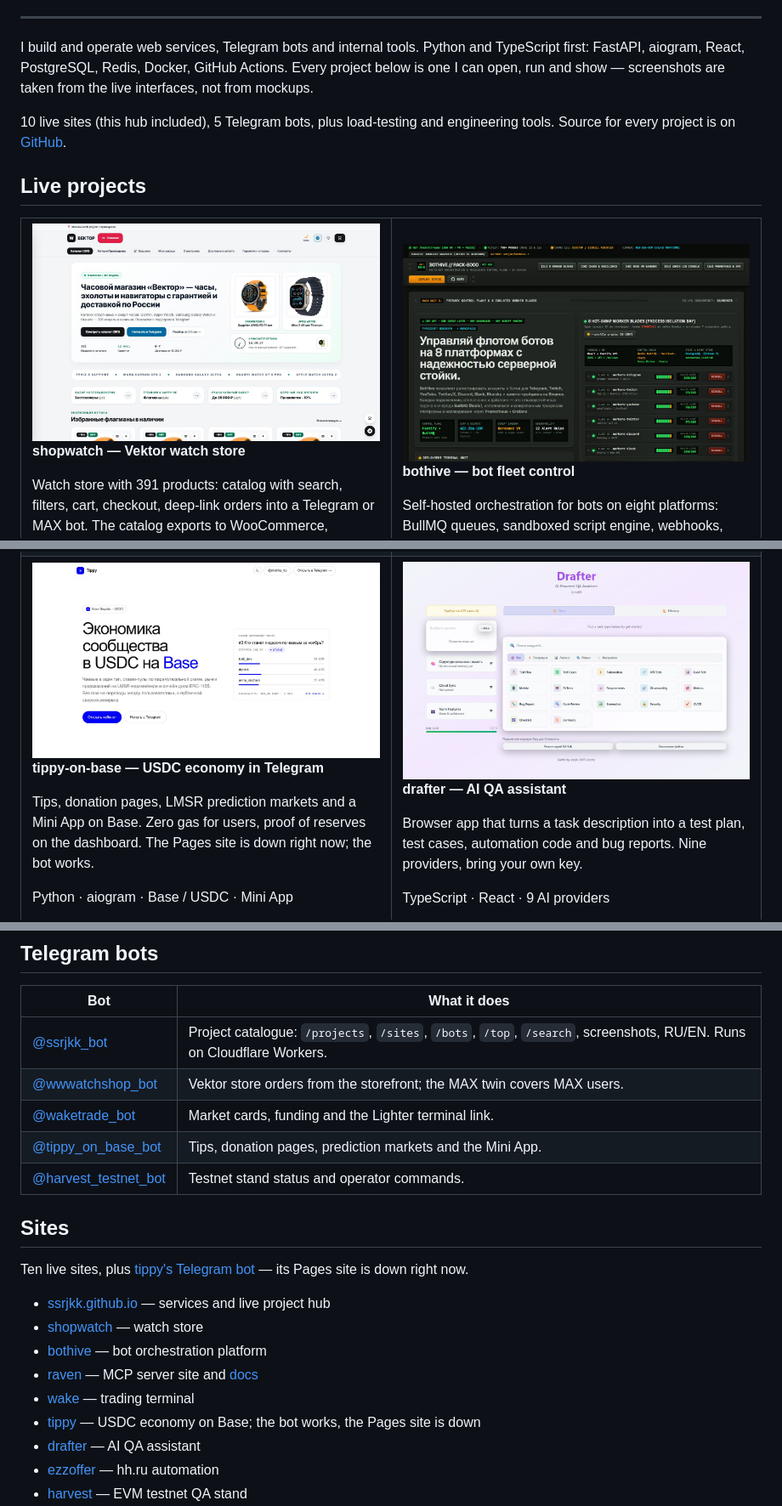
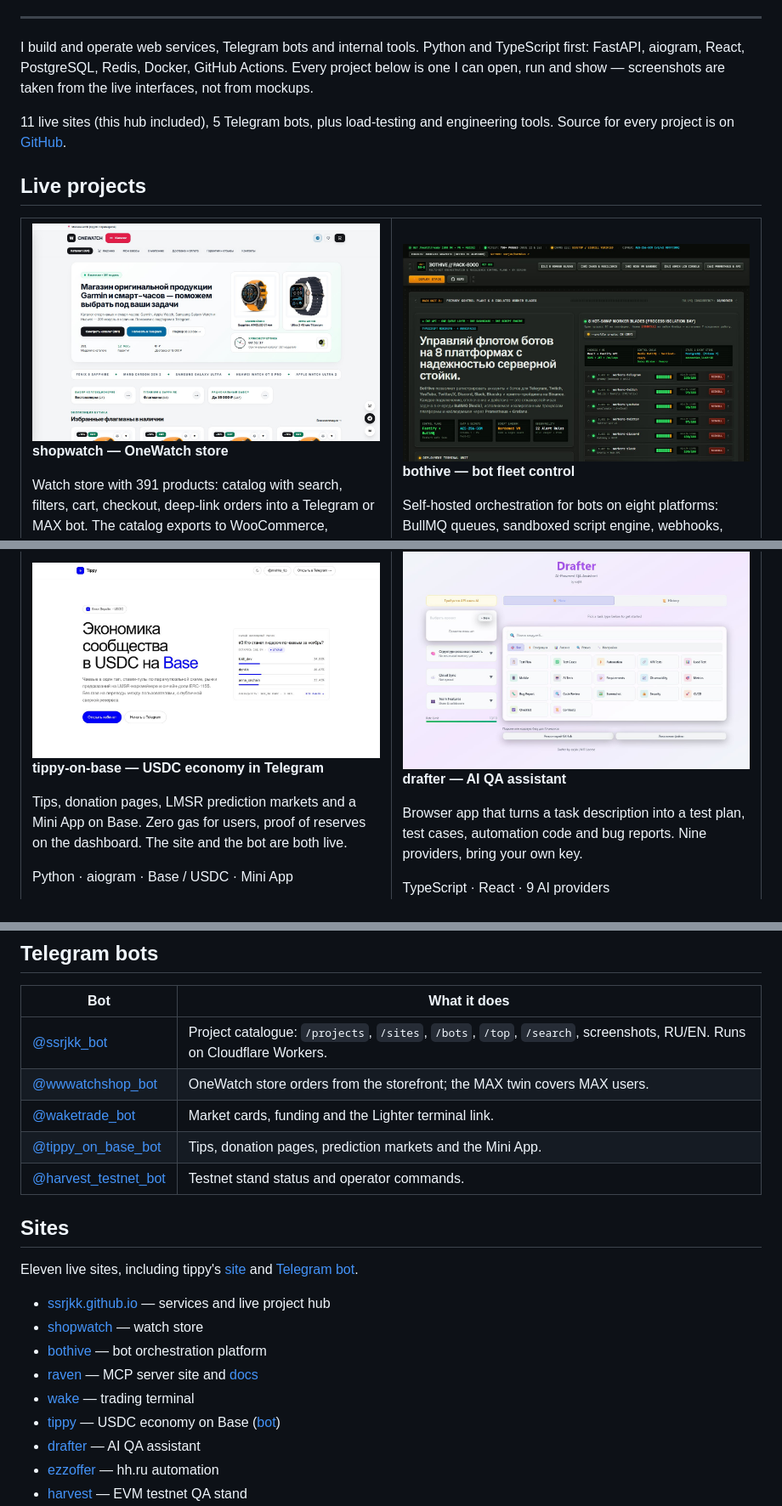
Before and after one commit to ssrjkk/ssrjkk, a Markdown page: README.md, 3 parts joined by grey strips. Shown at 85% size. GitHub-like rendering; pictures changed too: assets/shots/shopwatch.jpg.

Commit message:
docs: OneWatch rebrand, tippy live (11 sites)

```diff
--- a/README.md
+++ b/README.md
@@ -12,7 +12,7 @@
 
 I build and operate web services, Telegram bots and internal tools. Python and TypeScript first: FastAPI, aiogram, React, PostgreSQL, Redis, Docker, GitHub Actions. Every project below is one I can open, run and show — screenshots are taken from the live interfaces, not from mockups.
 
-10 live sites (this hub included), 5 Telegram bots, plus load-testing and engineering tools. Source for every project is on [GitHub](https://github.com/ssrjkk).
+11 live sites (this hub included), 5 Telegram bots, plus load-testing and engineering tools. Source for every project is on [GitHub](https://github.com/ssrjkk).
 
 ## Live projects
 
@@ -23,5 +23,5 @@ I build and operate web services, Telegram bots and internal tools. Python and T
 
-**shopwatch — Vektor watch store**
+**shopwatch — OneWatch store**
 
 Watch store with 391 products: catalog with search, filters, cart, checkout, deep-link orders into a Telegram or MAX bot. The catalog exports to WooCommerce, OpenCart and PrestaShop.
 
@@ -71,7 +71,7 @@ React · FastAPI · PostgreSQL · Telegram bot
 
 **tippy-on-base — USDC economy in Telegram**
 
-Tips, donation pages, LMSR prediction markets and a Mini App on Base. Zero gas for users, proof of reserves on the dashboard. The Pages site is down right now; the bot works.
+Tips, donation pages, LMSR prediction markets and a Mini App on Base. Zero gas for users, proof of reserves on the dashboard. The site and the bot are both live.
 
 Python · aiogram · Base / USDC · Mini App
 
@@ -144,21 +144,21 @@ Python · Agent Skills · SDK / CLI
 | Bot | What it does |
 |-----|--------------|
 | [@ssrjkk_bot](https://t.me/ssrjkk_bot) | Project catalogue: `/projects`, `/sites`, `/bots`, `/top`, `/search`, screenshots, RU/EN. Runs on Cloudflare Workers. |
-| [@wwwatchshop_bot](https://t.me/wwwatchshop_bot) | Vektor store orders from the storefront; the MAX twin covers MAX users. |
+| [@wwwatchshop_bot](https://t.me/wwwatchshop_bot) | OneWatch store orders from the storefront; the MAX twin covers MAX users. |
 | [@waketrade_bot](https://t.me/waketrade_bot) | Market cards, funding and the Lighter terminal link. |
 | [@tippy_on_base_bot](https://t.me/tippy_on_base_bot) | Tips, donation pages, prediction markets and the Mini App. |
 | [@harvest_testnet_bot](https://t.me/harvest_testnet_bot) | Testnet stand status and operator commands. |
 
 ## Sites
 
-Ten live sites, plus [tippy's Telegram bot](https://t.me/tippy_on_base_bot) — its Pages site is down right now.
+Eleven live sites, including tippy's [site](https://tippy-egi.pages.dev/) and [Telegram bot](https://t.me/tippy_on_base_bot).
 
 - [ssrjkk.github.io](https://ssrjkk.github.io/) — services and live project hub
 - [shopwatch](https://ssrjkk.github.io/shopwatch/) — watch store
 - [bothive](https://ssrjkk.github.io/bothive/) — bot orchestration platform
 - [raven](https://ssrjkk.github.io/raven/) — MCP server site and [docs](https://ssrjkk.github.io/raven/docs/)
 - [wake](https://wake-7k6.pages.dev) — trading terminal
-- [tippy](https://t.me/tippy_on_base_bot) — USDC economy on Base; the bot works, the Pages site is down
+- [tippy](https://tippy-egi.pages.dev/) — USDC economy on Base ([bot](https://t.me/tippy_on_base_bot))
 - [drafter](https://ssrjkk.github.io/drafter/) — AI QA assistant
 - [ezzoffer](https://ssrjkk.github.io/ezzoffer/) — hh.ru automation
 - [harvest](https://ssrjkk.github.io/harvest/) — EVM testnet QA stand
```
Also changed, not shown: other parts of README.md (+3 -3 lines).
